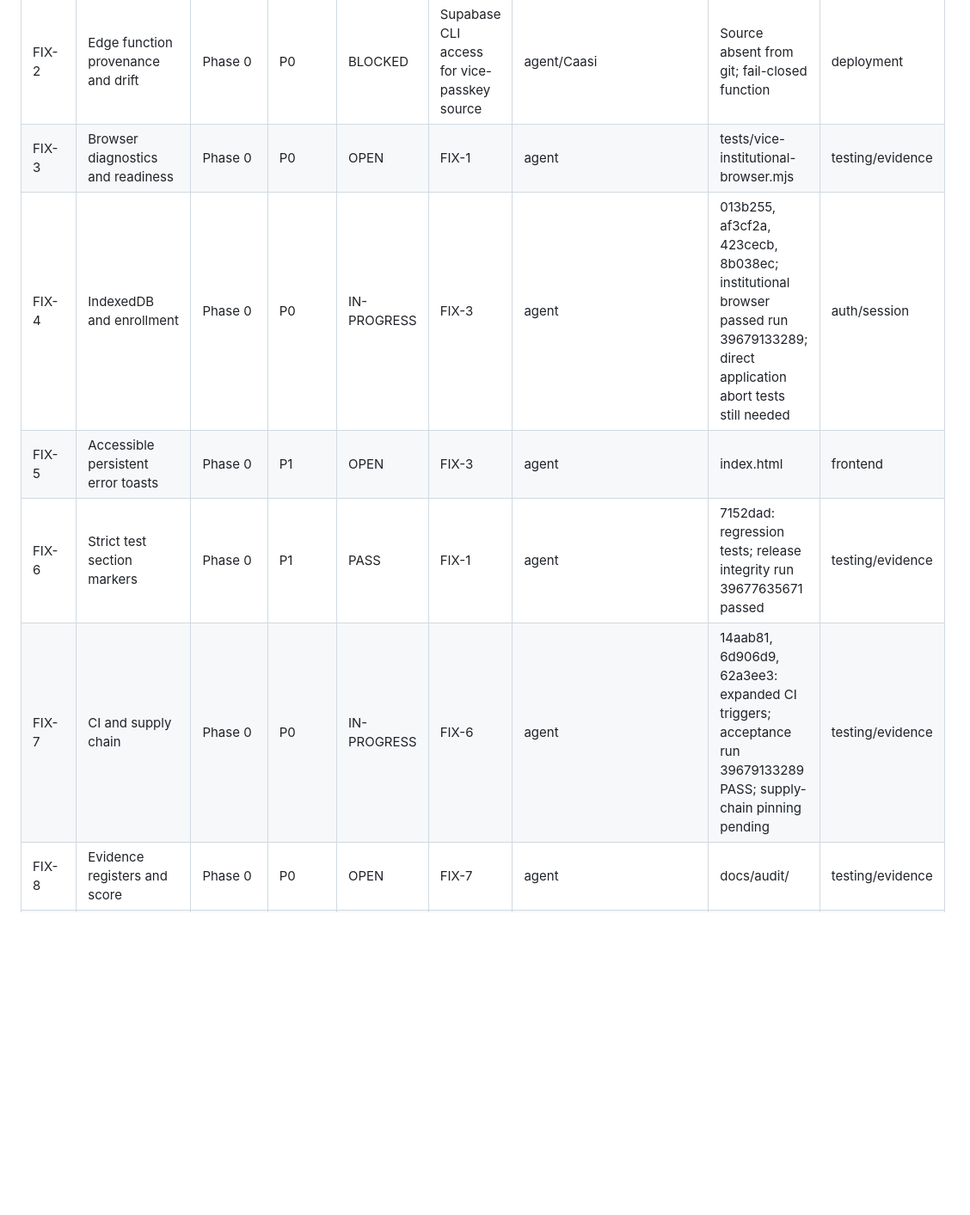
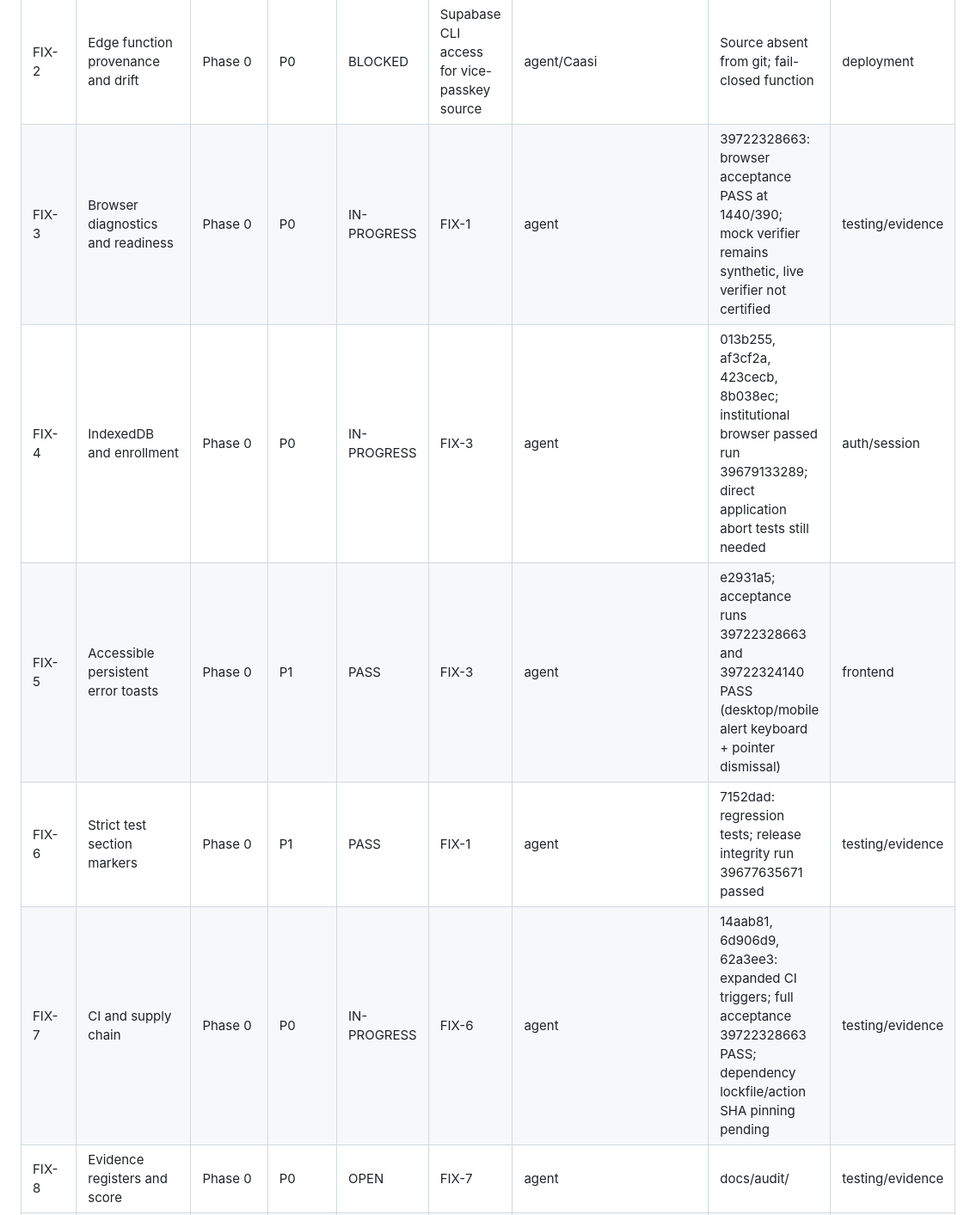
Before and after one commit to KAMAKAHZI/VICE, a Markdown page: docs/audit/TRACKER.md, the part around one of its changes. Shown at 86% size. GitHub-like rendering; blank space fills up the shorter version.

Commit message:
audit: record green institutional acceptance evidence and close toast workstream

```diff
--- a/docs/audit/TRACKER.md
+++ b/docs/audit/TRACKER.md
@@ -8,11 +8,11 @@ Policy: OPEN/BLOCKED/UNVERIFIED are not PASS. Production operations require Caas
 | FIX-0 | Directive persistence | Phase 0 | P0 | IN-PROGRESS | Exact v2.1 directive text | agent | User directive in conversation; AGENTS.md pending | testing/evidence |
 | FIX-1 | Review PR #9 test expectations | Phase 0 | P0 | OPEN | FIX-0 | agent | PR #9 | testing/evidence |
 | FIX-2 | Edge function provenance and drift | Phase 0 | P0 | BLOCKED | Supabase CLI access for vice-passkey source | agent/Caasi | Source absent from git; fail-closed function | deployment |
-| FIX-3 | Browser diagnostics and readiness | Phase 0 | P0 | OPEN | FIX-1 | agent | tests/vice-institutional-browser.mjs | testing/evidence |
+| FIX-3 | Browser diagnostics and readiness | Phase 0 | P0 | IN-PROGRESS | FIX-1 | agent | 39722328663: browser acceptance PASS at 1440/390; mock verifier remains synthetic, live verifier not certified | testing/evidence |
 | FIX-4 | IndexedDB and enrollment | Phase 0 | P0 | IN-PROGRESS | FIX-3 | agent | 013b255, af3cf2a, 423cecb, 8b038ec; institutional browser passed run 39679133289; direct application abort tests still needed | auth/session |
-| FIX-5 | Accessible persistent error toasts | Phase 0 | P1 | OPEN | FIX-3 | agent | index.html | frontend |
+| FIX-5 | Accessible persistent error toasts | Phase 0 | P1 | PASS | FIX-3 | agent | e2931a5; acceptance runs 39722328663 and 39722324140 PASS (desktop/mobile alert keyboard + pointer dismissal) | frontend |
 | FIX-6 | Strict test section markers | Phase 0 | P1 | PASS | FIX-1 | agent | 7152dad: regression tests; release integrity run 39677635671 passed | testing/evidence |
-| FIX-7 | CI and supply chain | Phase 0 | P0 | IN-PROGRESS | FIX-6 | agent | 14aab81, 6d906d9, 62a3ee3: expanded CI triggers; acceptance run 39679133289 PASS; supply-chain pinning pending | testing/evidence |
+| FIX-7 | CI and supply chain | Phase 0 | P0 | IN-PROGRESS | FIX-6 | agent | 14aab81, 6d906d9, 62a3ee3: expanded CI triggers; full acceptance 39722328663 PASS; dependency lockfile/action SHA pinning pending | testing/evidence |
 | FIX-8 | Evidence registers and score | Phase 0 | P0 | OPEN | FIX-7 | agent | docs/audit/ | testing/evidence |
 | FIX-9 | Phase 0 review and handoff | Phase 0 | P0 | OPEN | FIX-0 through FIX-8 | agent/Caasi | Pending | deployment |
 | PKG-01 | Baseline code audit | Post-Phase 0 | P0 | OPEN | Phase 0 complete | agent/Caasi/counsel/auditor | Pending | evidence-linked category |
```
Also changed, not shown: other parts of docs/audit/TRACKER.md (+6 -1 lines).
